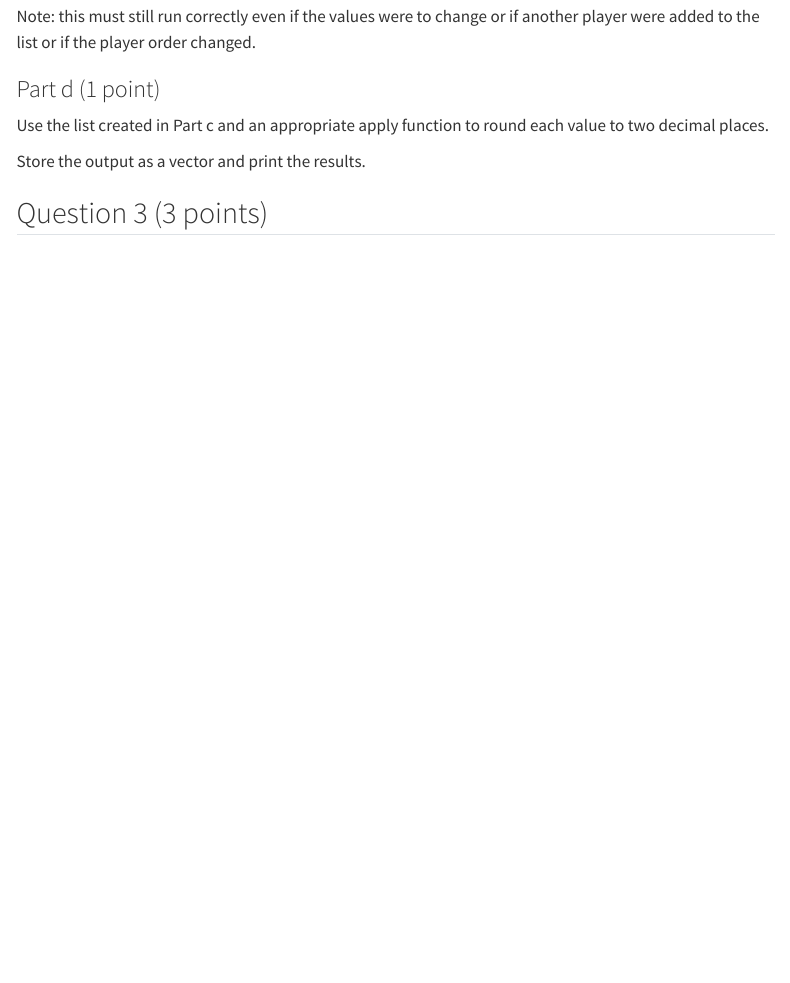
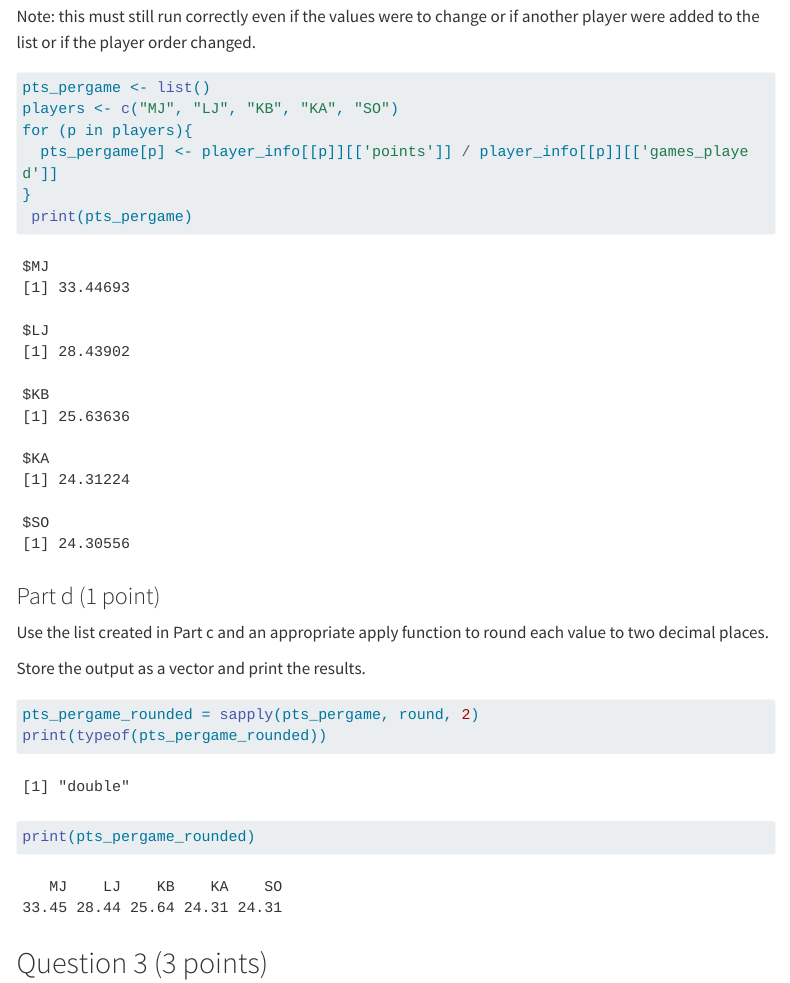
Before and after one commit to goval6/Valdivia_Gina_201_A06, a Quarto document (Valdivia_Gina_A06.qmd): the page in a window 1100 px wide, from 4830 px down. Rendered offline with R 4.5, knitr and Pandoc in place of Quarto, with nearby package versions; code that draws random numbers runs with fixed seeds of ours; some code elsewhere in the file could not run offline; menus at the side of the page are left out; long lines of code are wrapped; column names are cleaned by a stand-in for the janitor package.

Commit message:
I completed Question 2 parts c and d. I used a for loop again for c and a vector of the players initials to make the process more organized. for part d I used sapply with the round function.

````diff
--- a/Valdivia_Gina_A06.qmd
+++ b/Valdivia_Gina_A06.qmd
@@ -141,7 +141,12 @@ Hint: initialize an empty list
 Note: this must still run correctly even if the values were to change or if another player were added to the list or if the player order changed.
 
 ```{r}
-
+pts_pergame <- list()
+players <- c("MJ", "LJ", "KB", "KA", "SO")
+for (p in players){
+  pts_pergame[p] <- player_info[[p]][['points']] / player_info[[p]][['games_played']]
+}
+ print(pts_pergame)
 
 ```
 
@@ -153,8 +158,9 @@ Use the list created in Part c and an appropriate apply function to round each v
 Store the output as a vector and print the results.
 
 ```{r}
-
-
+pts_pergame_rounded = sapply(pts_pergame, round, 2)
+print(typeof(pts_pergame_rounded))
+print(pts_pergame_rounded)
 ```
 
 
````
